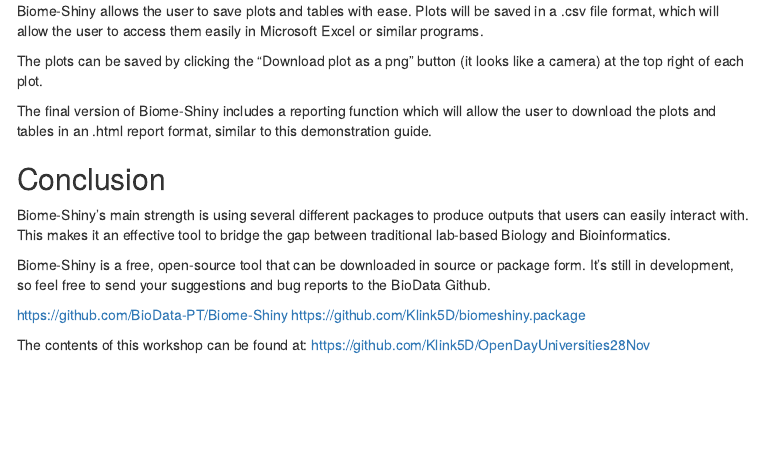
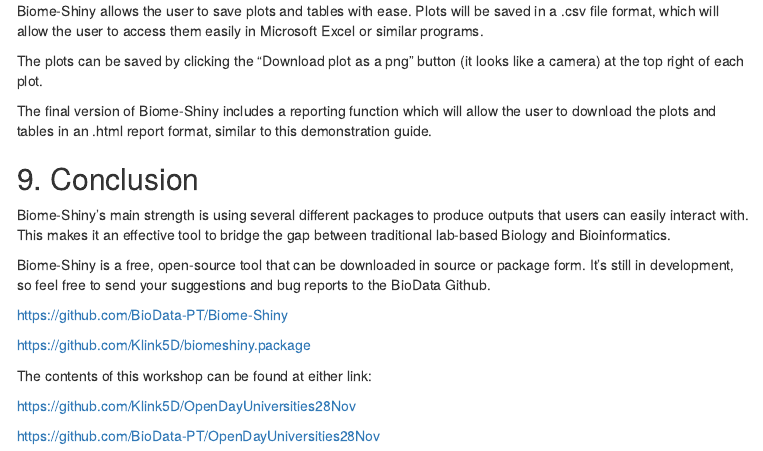
Before and after one commit to BioData-PT/OpenDay, an R Markdown document (nov28exercise.Rmd): the page in a window 1100 px wide, from 4020 px down. The pictures show the output file nov28exercise.html that the author committed with the source, opened offline; menus at the side of the page are left out.

Commit message:
Final stuff

```diff
--- a/nov28exercise.Rmd
+++ b/nov28exercise.Rmd
@@ -211,13 +211,17 @@
 The final version of Biome-Shiny includes a reporting function which will allow the user to download the plots and tables in an .html report format, similar to this
 demonstration guide.
 
-## Conclusion
+## 9. Conclusion
 Biome-Shiny's main strength is using several different packages to produce outputs that users can easily interact with. This makes it an effective tool to bridge the gap between traditional lab-based Biology and Bioinformatics.
 
 Biome-Shiny is a free, open-source tool that can be downloaded in source or package form. It's still in development, so feel free to send your suggestions and bug reports to the BioData Github.
 
 https://github.com/BioData-PT/Biome-Shiny
+
 https://github.com/Klink5D/biomeshiny.package
 
-The contents of this workshop can be found at:
+The contents of this workshop can be found at either link:
+
 https://github.com/Klink5D/OpenDayUniversities28Nov
+
+https://github.com/BioData-PT/OpenDayUniversities28Nov
```
Also changed, not shown: nov28exercise.html.
